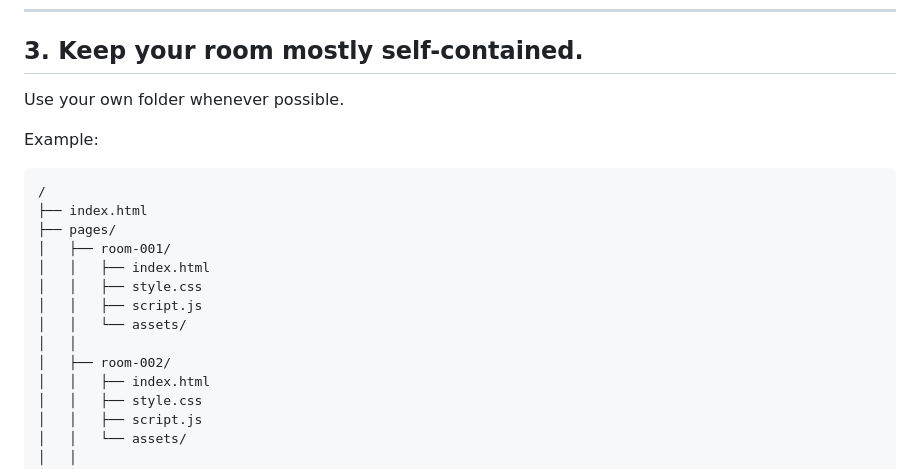
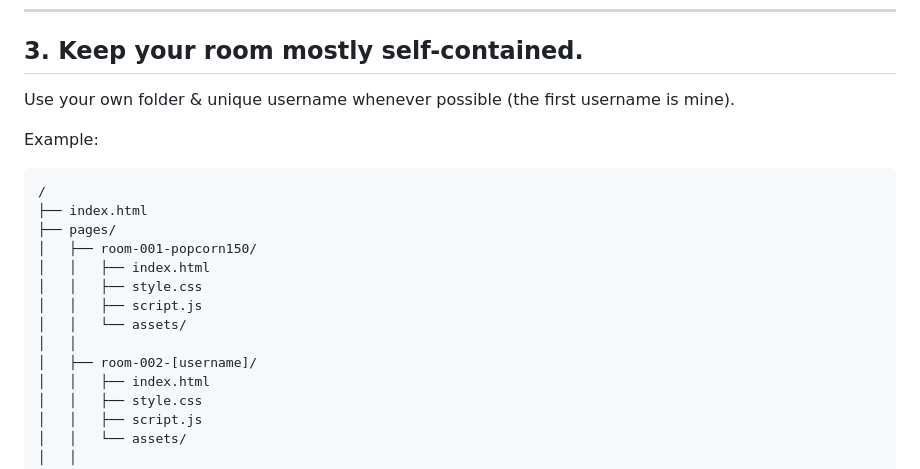
Before and after one commit to popcorn150/TheInternetBackrooms, a Markdown page: README.md, the part around the change. Drawn GitHub-style.

Commit message:
Revise folder naming guidelines in README
Updated folder naming convention to include unique username.

```diff
--- a/README.md
+++ b/README.md
@@ -197,7 +197,7 @@ Different styles are intentional.
 
 ## 3. Keep your room mostly self-contained.
 
-Use your own folder whenever possible.
+Use your own folder & unique username whenever possible (the first username is mine).
 
 Example:
 
@@ -205,13 +205,13 @@ Example:
 /
 ├── index.html
 ├── pages/
-│   ├── room-001/
+│   ├── room-001-popcorn150/
 │   │   ├── index.html
 │   │   ├── style.css
 │   │   ├── script.js
 │   │   └── assets/
 │   │
-│   ├── room-002/
+│   ├── room-002-[username]/
 │   │   ├── index.html
 │   │   ├── style.css
 │   │   ├── script.js
```
